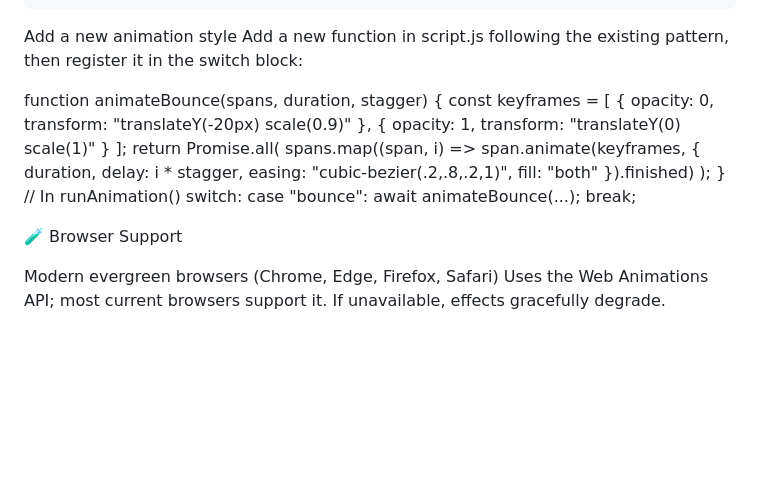
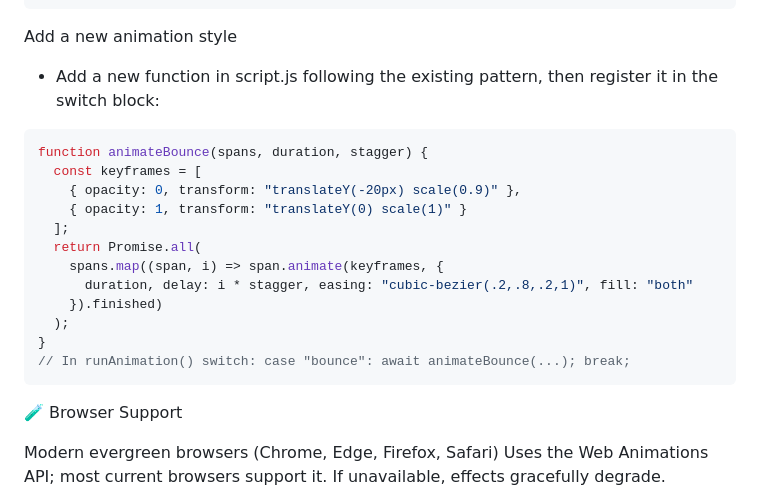
Before and after one commit to MdSaifAli063/Kinetic-Typography-Generator, a Markdown page: README.md, the part around the change. Drawn GitHub-style; blank space fills up the shorter version.

````diff
--- a/README.md
+++ b/README.md
@@ -118,8 +118,9 @@ Adjust these to match your brand or preference.
 ```
 
 Add a new animation style
-Add a new function in script.js following the existing pattern, then register it in the switch block:
+- Add a new function in script.js following the existing pattern, then register it in the switch block:
 
+```js
 function animateBounce(spans, duration, stagger) {
   const keyframes = [
     { opacity: 0, transform: "translateY(-20px) scale(0.9)" },
@@ -132,7 +133,7 @@ function animateBounce(spans, duration, stagger) {
   );
 }
 // In runAnimation() switch: case "bounce": await animateBounce(...); break;
-
+```
 
 🧪 Browser Support
 
````
